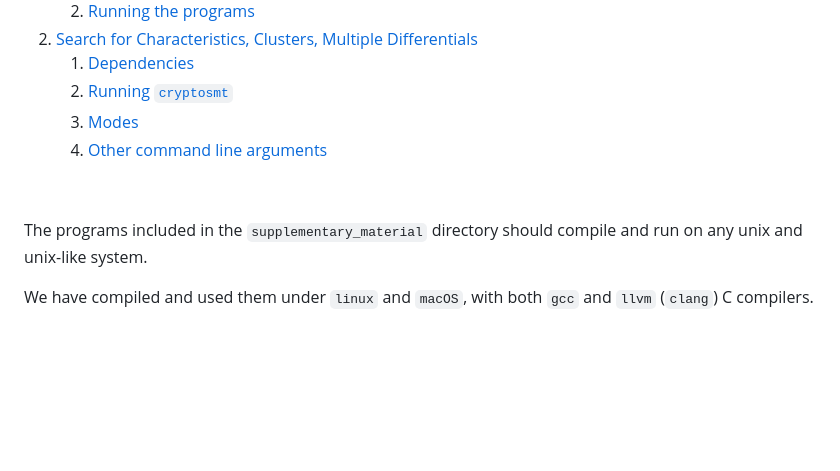
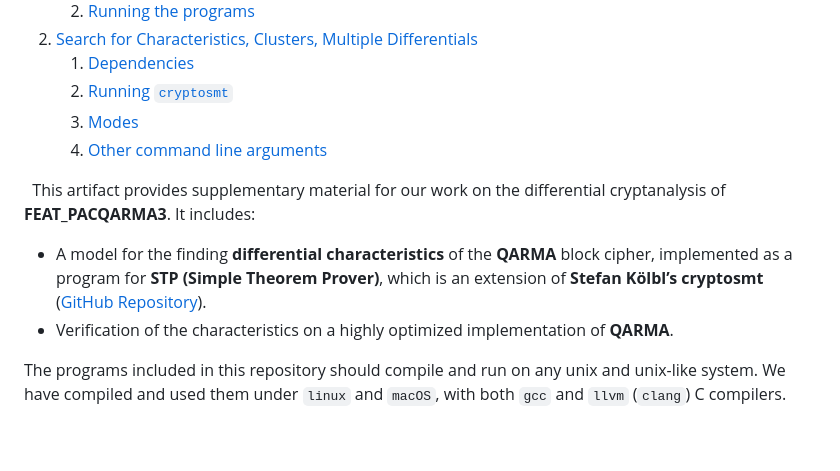
Before and after one commit to ShibamCrS/DifferentialAttackPACQARMA3, a Markdown page: README.md, the part around the change. Rendered like a GitHub page; blank space fills up the shorter version.

```diff
--- a/README.md
+++ b/README.md
@@ -26,9 +26,13 @@ Differential Cryptanalysis of the Reduced Pointer Authentication Code Function u
 
 
 &nbsp;
+This artifact provides supplementary material for our work on the differential cryptanalysis of **FEAT_PACQARMA3**.
+It includes:
 
-The programs included in the `supplementary_material` directory should compile and run on any unix and unix-like system.
+- A model for the finding **differential characteristics** of the **QARMA** block cipher, implemented as a program for **STP (Simple Theorem Prover)**, which is an extension of **Stefan Kölbl’s cryptosmt** ([GitHub Repository](https://github.com/kste/cryptosmt.git)).
+- Verification of the characteristics on a highly optimized implementation of **QARMA**.
 
+The programs included in this repository should compile and run on any unix and unix-like system.
 We have compiled and used them under `linux` and `macOS`, with both `gcc` and `llvm` (`clang`) C compilers.
 
 &nbsp;
```
